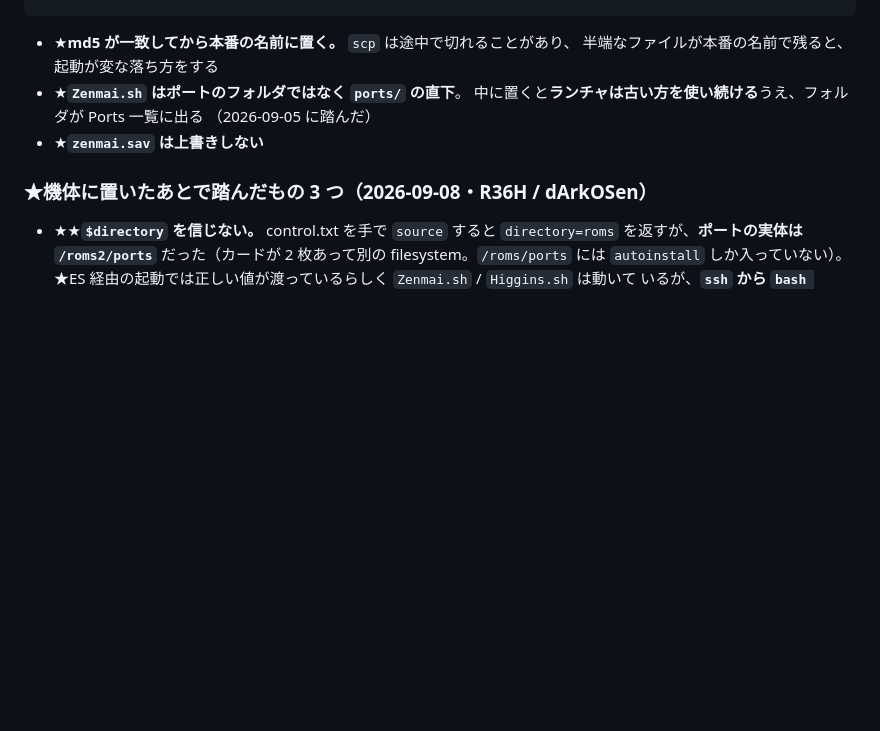
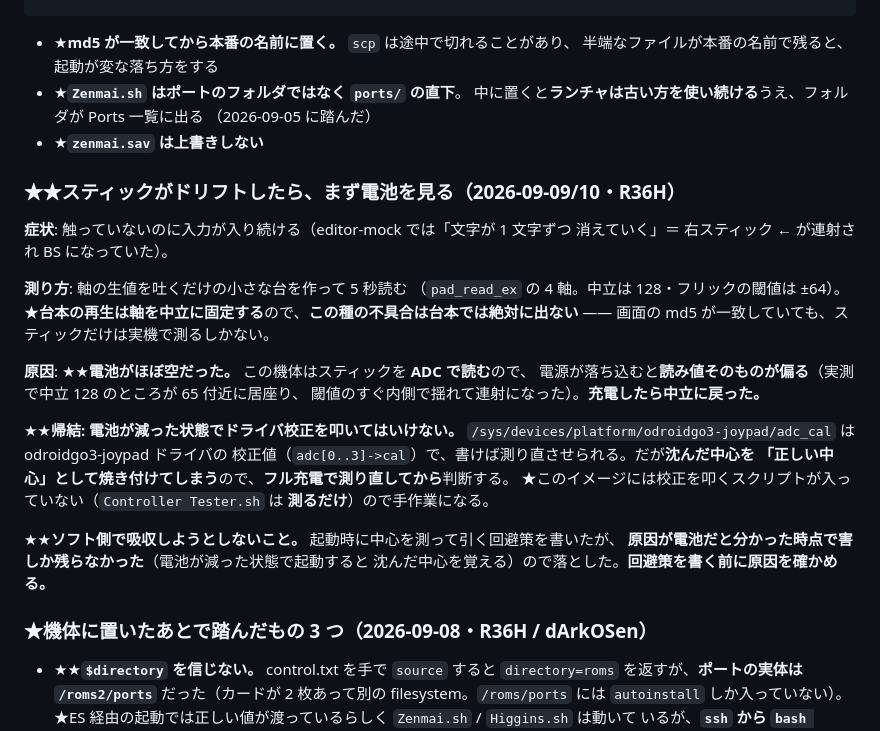
Before and after one commit to msonrm/zenmai, a Markdown page: docs/portmaster-testing.md, the part around the change. Drawn GitHub-style; blank space fills up the shorter version.

Commit message:
docs(portmaster): スティックのドリフトはまず電池を見る
★台本の再生は軸を中立に固定するので、この種の不具合は台本では出ない ――
実機で生値を測るしかない。
★★この機体は軸を ADC で読むので、電源が落ち込むと読み値が偏る。
電池が減った状態で adc_cal を叩くと沈んだ中心を焼き付けるので、
フル充電で測り直してから判断する。
★★ソフト側で吸収しようとしない ―― 回避策を書く前に原因を確かめる。

Co-Authored-By: Claude Opus 5 (1M context) <noreply@anthropic.com>
Claude-Session: https://claude.ai/code/session_01BLHBAovCtbFMHMeaQqmeaS

```diff
--- a/docs/portmaster-testing.md
+++ b/docs/portmaster-testing.md
@@ -169,6 +169,31 @@ ssh <user>@<ip> 'cd /<roms>/ports/zenmai && mv zenmai-zork.new zenmai-zork.aarch
   （2026-09-05 に踏んだ）
 - ★**`zenmai.sav` は上書きしない**
 
+### ★★スティックがドリフトしたら、まず電池を見る（2026-09-09/10・R36H）
+
+**症状**: 触っていないのに入力が入り続ける（editor-mock では「文字が 1 文字ずつ
+消えていく」＝ 右スティック ← が連射され BS になっていた）。
+
+**測り方**: 軸の生値を吐くだけの小さな台を作って 5 秒読む
+（`pad_read_ex` の 4 軸。中立は 128・フリックの閾値は ±64）。
+★**台本の再生は軸を中立に固定する**ので、**この種の不具合は台本では絶対に出ない** ——
+画面の md5 が一致していても、スティックだけは実機で測るしかない。
+
+**原因**: ★★**電池がほぼ空だった。** この機体はスティックを **ADC で読む**ので、
+電源が落ち込むと**読み値そのものが偏る**（実測で中立 128 のところが 65 付近に居座り、
+閾値のすぐ内側で揺れて連射になった）。**充電したら中立に戻った。**
+
+★★**帰結: 電池が減った状態でドライバ校正を叩いてはいけない。**
+`/sys/devices/platform/odroidgo3-joypad/adc_cal` は odroidgo3-joypad ドライバの
+校正値（`adc[0..3]->cal`）で、書けば測り直させられる。だが**沈んだ中心を
+「正しい中心」として焼き付けてしまう**ので、**フル充電で測り直してから**判断する。
+★このイメージには校正を叩くスクリプトが入っていない（`Controller Tester.sh` は
+**測るだけ**）ので手作業になる。
+
+★★**ソフト側で吸収しようとしないこと。** 起動時に中心を測って引く回避策を書いたが、
+**原因が電池だと分かった時点で害しか残らなかった**（電池が減った状態で起動すると
+沈んだ中心を覚える）ので落とした。**回避策を書く前に原因を確かめる。**
+
 ### ★機体に置いたあとで踏んだもの 3 つ（2026-09-08・R36H / dArkOSen）
 
 - ★★**`$directory` を信じない。** control.txt を手で `source` すると `directory=roms`
```
